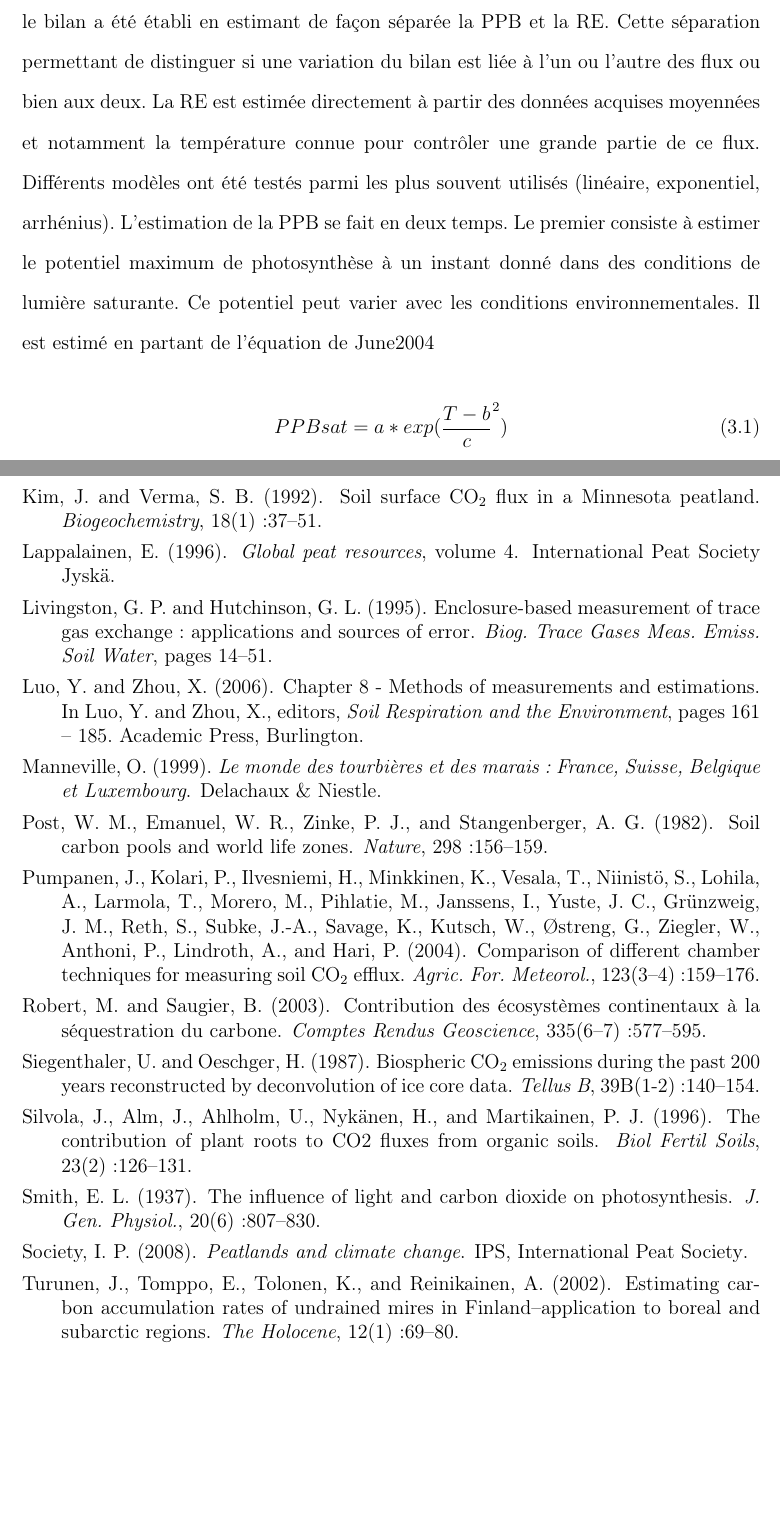
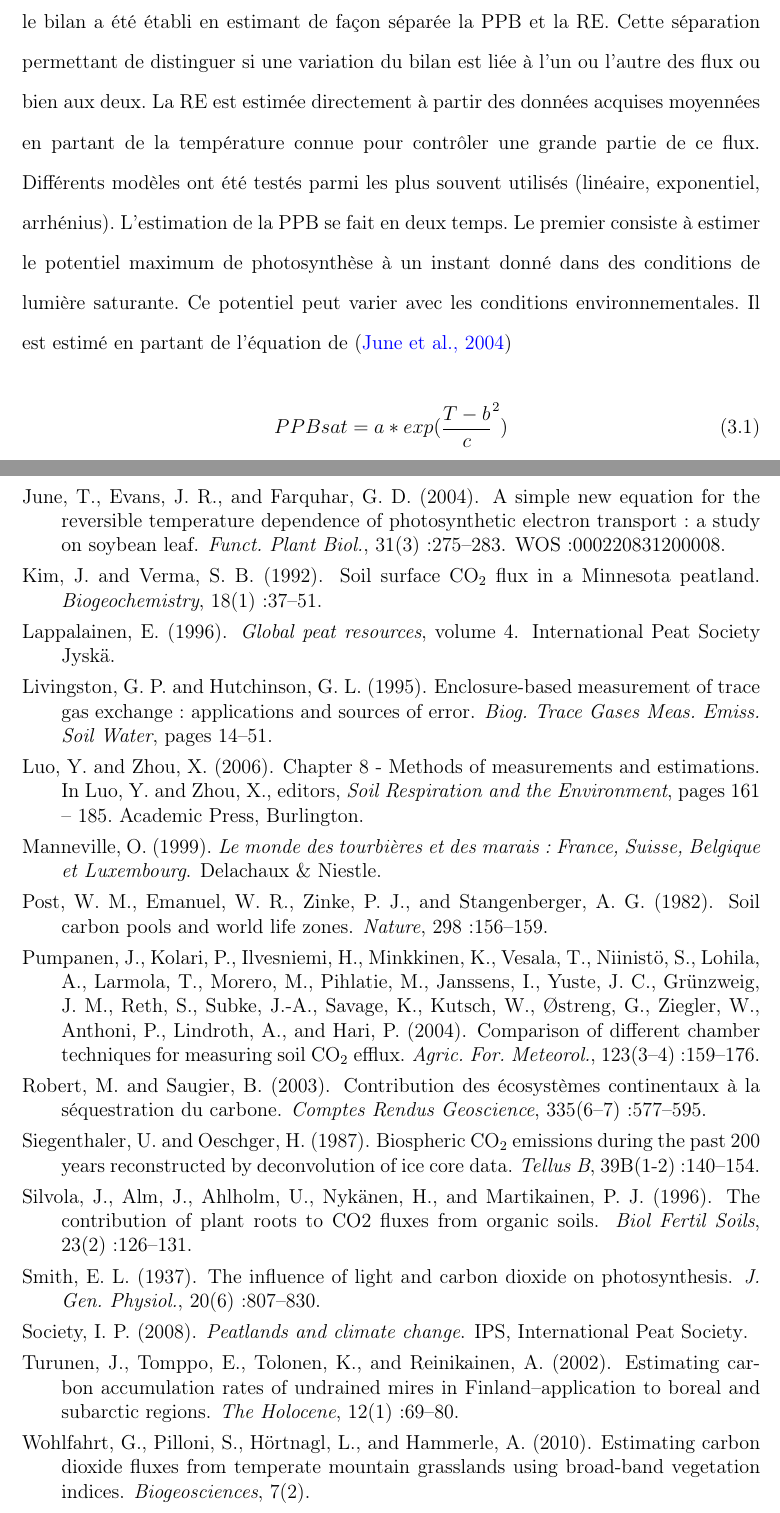
Before and after one commit to dangelob/manuscript, a LaTeX thesis (phdthesis.tex, which reads content/chapitre3.tex): two parts of pages 49 and 79 of 81, joined at a grey line, cut so that both start at the same text, the shorter picture padded with empty space. Compiled offline with pdfLaTeX.

Commit message:
rwk methodo bilan GES + ref

```diff
--- a/content/chapitre3.tex
+++ b/content/chapitre3.tex
@@ -57,12 +57,12 @@ Les relations entre flux et facteurs contrôlant ont ensuite été étudiées de
 
 Les flux de \coo ont été modélisé en partant de l'équation ENE = PPB - RE, et le bilan a été établi en estimant de façon séparée la PPB et la RE.
 Cette séparation permettant de distinguer si une variation du bilan est liée à l'un ou l'autre des flux ou bien aux deux.
-La RE est estimée directement à partir des données acquises moyennées et notamment la température connue pour contrôler une grande partie de ce flux.
+La RE est estimée directement à partir des données acquises moyennées en partant de la température connue pour contrôler une grande partie de ce flux.
 Différents modèles ont été testés parmi les plus souvent utilisés (linéaire, exponentiel, arrhénius).
 L'estimation de la PPB se fait en deux temps.
 Le premier consiste à estimer le potentiel maximum de photosynthèse à un instant donné dans des conditions de lumière saturante.
 Ce potentiel peut varier avec les conditions environnementales.
-Il est estimé en partant de l'équation de June2004
+Il est estimé en partant de l'équation de \cite{june2004}
 
 \begin{equation}
 PPBsat = a * exp(\frac{T - b}{c}^2)
```
Also changed, not shown: content/chapitre3.tex (4 more changed lines).
